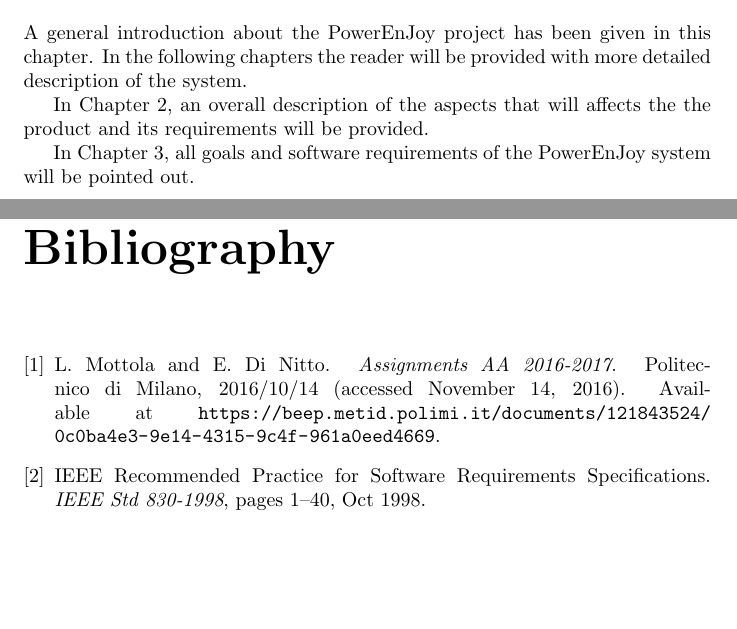
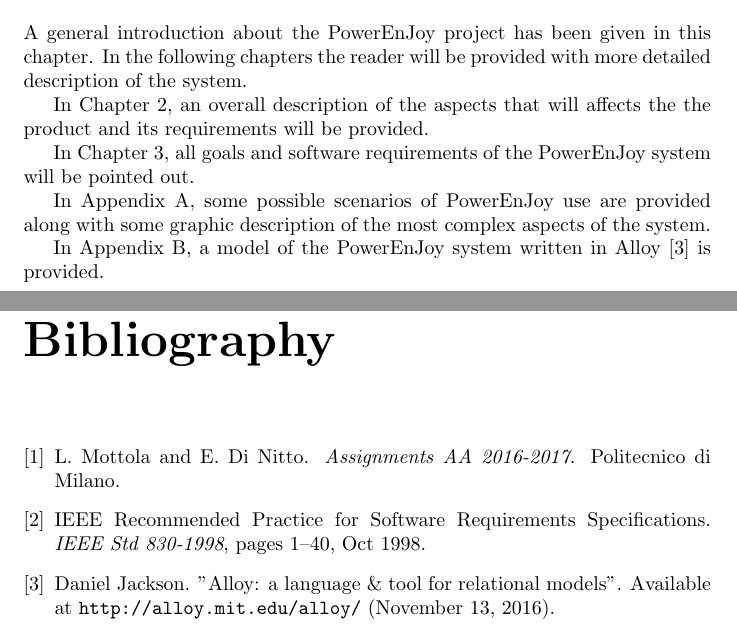
Before and after one commit to rpressiani/se2-project-2016, a LaTeX document (RASD/main.tex, which reads RASD/chapters/ch1/sections/1-5-overview.tex, RASD/ref.bib): two parts of pages 7 and 38 of 38, joined at a grey line, cut so that both start at the same text, the shorter picture padded with empty space. Compiled offline with pdfLaTeX.

Commit message:
Edit overview section

```diff
--- a/RASD/chapters/ch1/sections/1-5-overview.tex
+++ b/RASD/chapters/ch1/sections/1-5-overview.tex
@@ -5,3 +5,7 @@
 In Chapter 2, an overall description of the aspects that will affects the the product and its requirements will be provided.
 
 In Chapter 3, all goals and software requirements of the PowerEnJoy system will be pointed out.
+
+In Appendix A, some possible scenarios of PowerEnJoy use are provided along with some graphic description of the most complex aspects of the system.
+
+In Appendix B, a model of the PowerEnJoy system written in Alloy \cite{alloy} is provided.
--- a/RASD/ref.bib
+++ b/RASD/ref.bib
@@ -1,12 +1,11 @@
-@MANUAL{assignments,
+@manual{assignments,
+	author = "Mottola, L. and Di Nitto, E.",
 	title  = "Assignments AA 2016-2017",
-	author = "Mottola, L. and Di Nitto, E.",
 	organization = "Politecnico di Milano",
-	note = "Available at \url{https://beep.metid.polimi.it/documents/121843524/0c0ba4e3-9e14-4315-9c4f-961a0eed4669}",
-	year = "2016/10/14 (accessed November 14, 2016)",
+	howpublished = {Available at \url{https://beep.metid.polimi.it/documents/121843524/0c0ba4e3-9e14-4315-9c4f-961a0eed4669} (November 13, 2016)},
 }
 
-@ARTICLE{ieee-srs,
+@article{ieee-srs,
 	journal={IEEE Std 830-1998},
 	title={{IEEE Recommended Practice for Software Requirements Specifications}},
 	year={1998},
```
Also changed, not shown: RASD/ref.bib (6 more changed lines).
